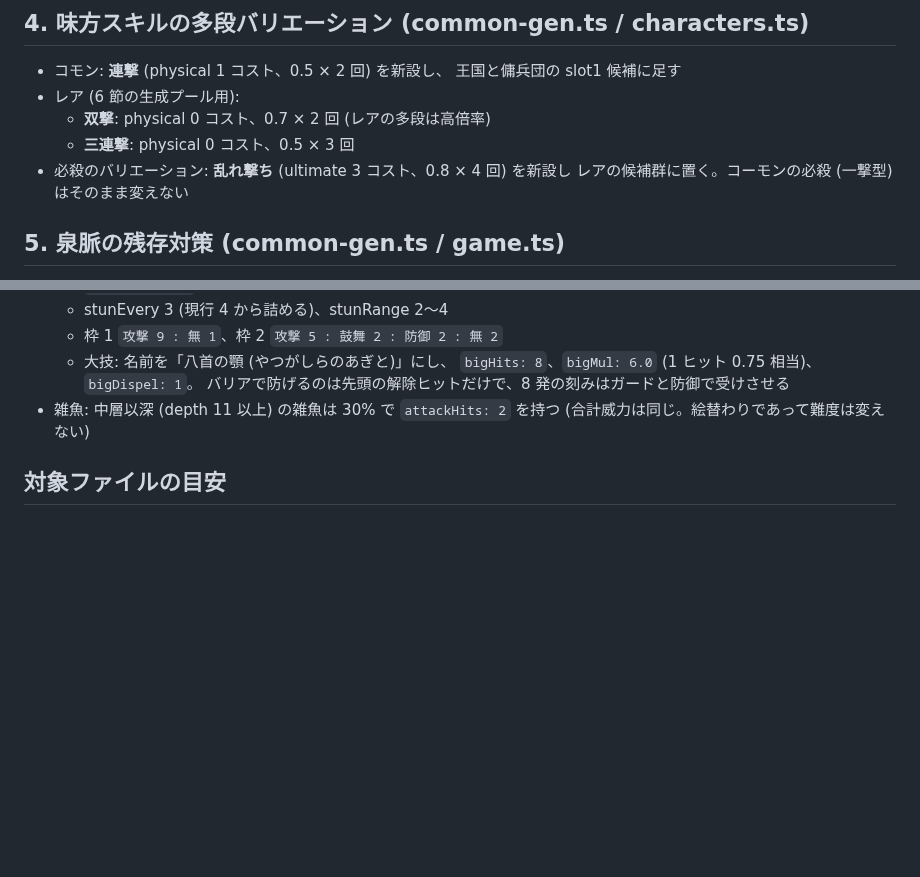
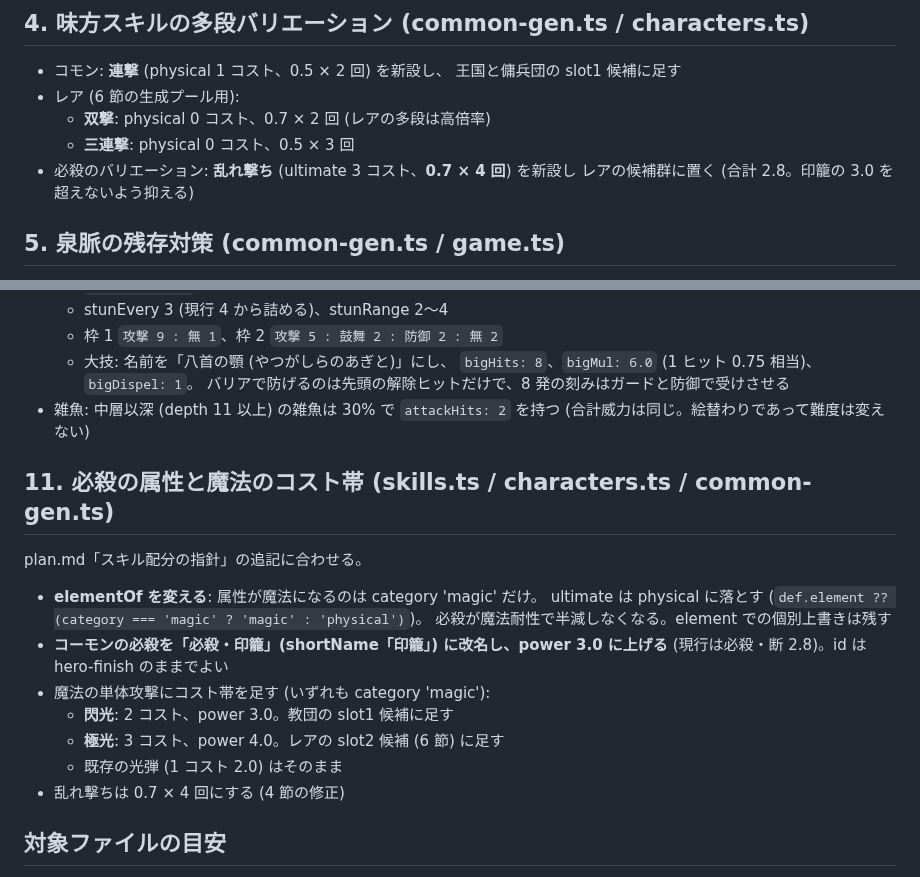
Before and after one commit to hepta-chord/pocket-legion, a Markdown page: docs/batch-v2.md, 2 parts joined by grey strips. Rendered like a GitHub page; blank space fills up the shorter version.

```diff
--- a/docs/batch-v2.md
+++ b/docs/batch-v2.md
@@ -80,8 +80,8 @@ plan.md「ダウン攻撃への対抗」に合わせる。
 - レア (6 節の生成プール用):
   - **双撃**: physical 0 コスト、0.7 × 2 回 (レアの多段は高倍率)
   - **三連撃**: physical 0 コスト、0.5 × 3 回
-- 必殺のバリエーション: **乱れ撃ち** (ultimate 3 コスト、0.8 × 4 回) を新設し
-  レアの候補群に置く。コーモンの必殺 (一撃型) はそのまま変えない
+- 必殺のバリエーション: **乱れ撃ち** (ultimate 3 コスト、**0.7 × 4 回**) を新設し
+  レアの候補群に置く (合計 2.8。印籠の 3.0 を超えないよう抑える)
 
 ## 5. 泉脈の残存対策 (common-gen.ts / game.ts)
 
@@ -168,6 +168,21 @@ sectorId ごとの一律 slots をやめ、ボスごとに slots と多段・解
 - 雑魚: 中層以深 (depth 11 以上) の雑魚は 30% で `attackHits: 2` を持つ
   (合計威力は同じ。絵替わりであって難度は変えない)
 
+## 11. 必殺の属性と魔法のコスト帯 (skills.ts / characters.ts / common-gen.ts)
+
+plan.md「スキル配分の指針」の追記に合わせる。
+
+- **elementOf を変える**: 属性が魔法になるのは category 'magic' だけ。
+  ultimate は physical に落とす (`def.element ?? (category === 'magic' ? 'magic' : 'physical')`)。
+  必殺が魔法耐性で半減しなくなる。element での個別上書きは残す
+- **コーモンの必殺を「必殺・印籠」(shortName「印籠」) に改名し、power 3.0 に上げる**
+  (現行は必殺・断 2.8)。id は hero-finish のままでよい
+- 魔法の単体攻撃にコスト帯を足す (いずれも category 'magic'):
+  - **閃光**: 2 コスト、power 3.0。教団の slot1 候補に足す
+  - **極光**: 3 コスト、power 4.0。レアの slot2 候補 (6 節) に足す
+  - 既存の光弾 (1 コスト 2.0) はそのまま
+- 乱れ撃ちは 0.7 × 4 回にする (4 節の修正)
+
 ## 対象ファイルの目安
 
 src/data/skills.ts, src/data/common-gen.ts, src/data/characters.ts,
```
Also changed, not shown: docs/plan.md (+12 -0 lines).
